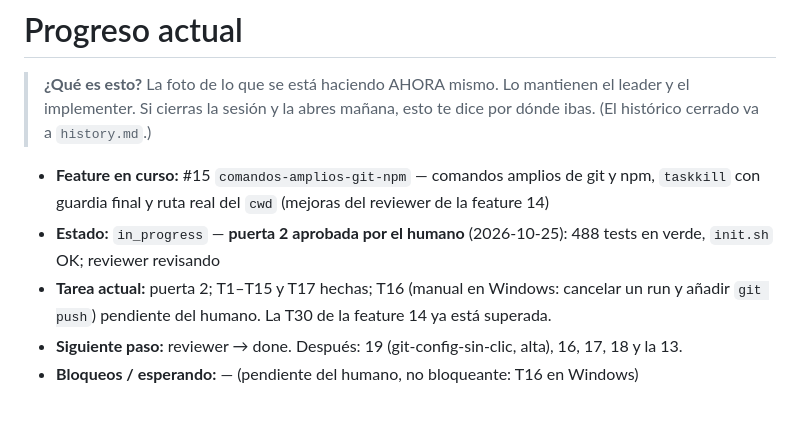
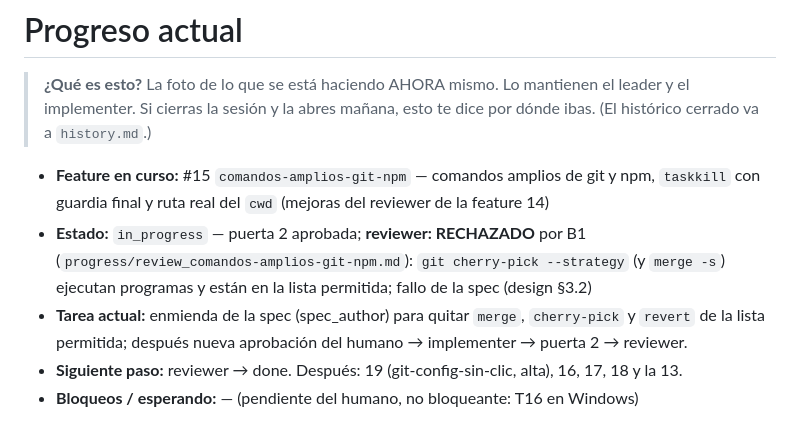
Before and after one commit to zinergiaconsultora-svg/SDD-MUVER, a Markdown page: progress/current.md, the part around the change. Rendered like a GitHub page.

```diff
--- a/progress/current.md
+++ b/progress/current.md
@@ -5,8 +5,8 @@
 > dónde ibas. (El histórico cerrado va a `history.md`.)
 
 - **Feature en curso:** #15 `comandos-amplios-git-npm` — comandos amplios de git y npm, `taskkill` con guardia final y ruta real del `cwd` (mejoras del reviewer de la feature 14)
-- **Estado:** `in_progress` — **puerta 2 aprobada por el humano** (2026-10-25): 488 tests en verde, `init.sh` OK; reviewer revisando
-- **Tarea actual:** puerta 2; T1–T15 y T17 hechas; T16 (manual en Windows: cancelar un run y añadir `git push`) pendiente del humano. La T30 de la feature 14 ya está superada.
+- **Estado:** `in_progress` — puerta 2 aprobada; **reviewer: RECHAZADO** por B1 (`progress/review_comandos-amplios-git-npm.md`): `git cherry-pick --strategy` (y `merge -s`) ejecutan programas y están en la lista permitida; fallo de la spec (design §3.2)
+- **Tarea actual:** enmienda de la spec (spec_author) para quitar `merge`, `cherry-pick` y `revert` de la lista permitida; después nueva aprobación del humano → implementer → puerta 2 → reviewer.
 - **Siguiente paso:** reviewer → done. Después: 19 (git-config-sin-clic, alta), 16, 17, 18 y la 13.
 - **Bloqueos / esperando:** — (pendiente del humano, no bloqueante: T16 en Windows)
 
```
Also changed, not shown: progress/review_comandos-amplios-git-npm.md (added, +118 -0 lines).
